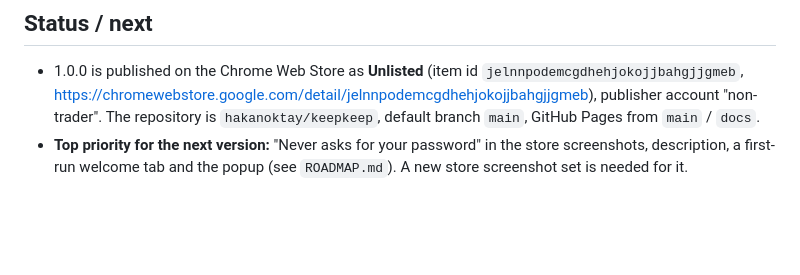
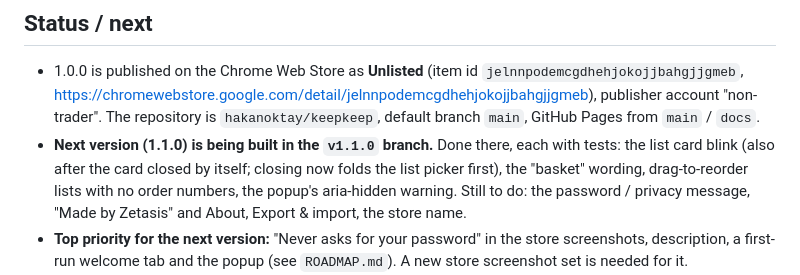
Before and after one commit to hakanoktay/instabasket, a Markdown page: CLAUDE.md, the part around the change. GitHub-like rendering; blank space fills up the shorter version.

Commit message:
Notes: what is done in the v1.1.0 branch and what is left
Co-Authored-By: Claude Opus 5.5 <noreply@anthropic.com>

```diff
--- a/CLAUDE.md
+++ b/CLAUDE.md
@@ -110,6 +110,12 @@ earlier test scripts lived in a session scratchpad and are not in the repo.
   https://chromewebstore.google.com/detail/jelnnpodemcgdhehjokojjbahgjjgmeb),
   publisher account "non-trader". The repository is `hakanoktay/keepkeep`,
   default branch `main`, GitHub Pages from `main` / `docs`.
+- **Next version (1.1.0) is being built in the `v1.1.0` branch.** Done there,
+  each with tests: the list card blink (also after the card closed by
+  itself; closing now folds the list picker first), the "basket" wording,
+  drag-to-reorder lists with no order numbers, the popup's aria-hidden
+  warning. Still to do: the password / privacy message, "Made by Zetasis"
+  and About, Export & import, the store name.
 - **Top priority for the next version:** "Never asks for your password" in
   the store screenshots, description, a first-run welcome tab and the popup
   (see `ROADMAP.md`). A new store screenshot set is needed for it.
```
Also changed, not shown: ROADMAP.md (+6 -0 lines).
